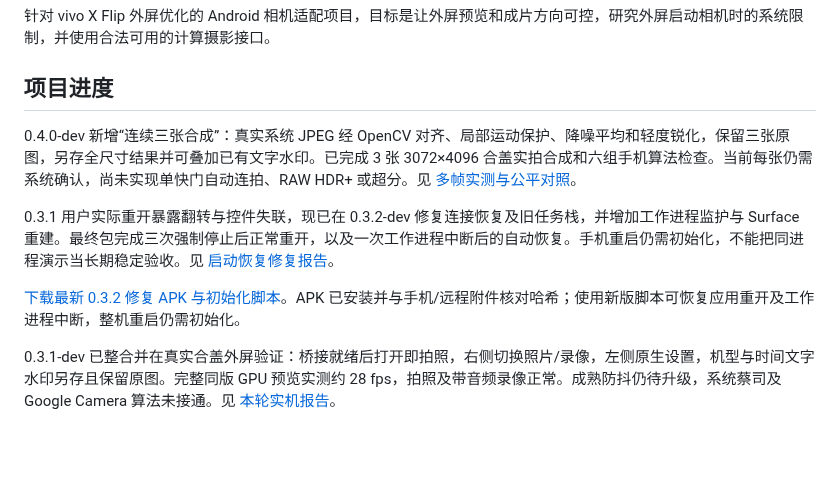
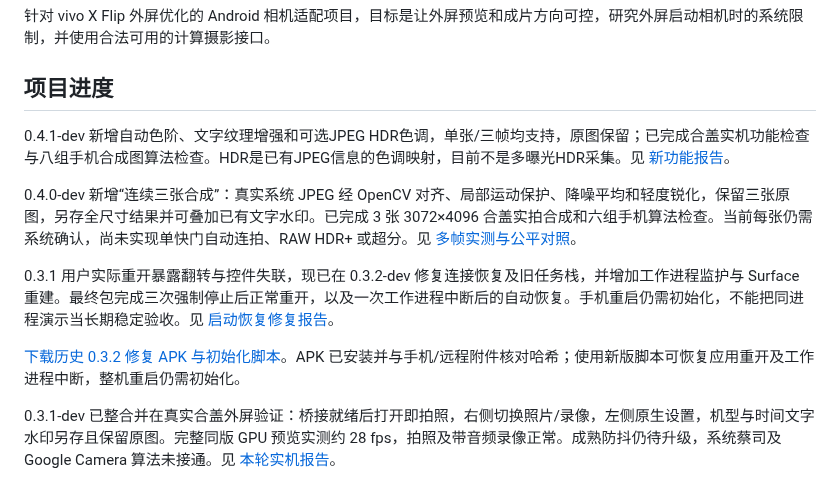
Before and after one commit to SturgeonIsSleepy/vivo-xflip-camera, a Markdown page: README.md, the part around the change. GitHub-like rendering; blank space fills up the shorter version.

Commit message:
feat: add photo tone and detail processing with sanitized evidence

```diff
--- a/README.md
+++ b/README.md
@@ -4,11 +4,13 @@
 
 ## 项目进度
 
+0.4.1-dev 新增自动色阶、文字纹理增强和可选JPEG HDR色调，单张/三帧均支持，原图保留；已完成合盖实机功能检查与八组手机合成图算法检查。HDR是已有JPEG信息的色调映射，目前不是多曝光HDR采集。见 [新功能报告](docs/photo-tone-2026-10-15.md)。
+
 0.4.0-dev 新增“连续三张合成”：真实系统 JPEG 经 OpenCV 对齐、局部运动保护、降噪平均和轻度锐化，保留三张原图，另存全尺寸结果并可叠加已有文字水印。已完成 3 张 3072×4096 合盖实拍合成和六组手机算法检查。当前每张仍需系统确认，尚未实现单快门自动连拍、RAW HDR+ 或超分。见 [多帧实测与公平对照](docs/multiframe-2026-10-15.md)。
 
 0.3.1 用户实际重开暴露翻转与控件失联，现已在 0.3.2-dev 修复连接恢复及旧任务栈，并增加工作进程监护与 Surface 重建。最终包完成三次强制停止后正常重开，以及一次工作进程中断后的自动恢复。手机重启仍需初始化，不能把同进程演示当长期稳定验收。见 [启动恢复修复报告](docs/reconnect-2026-10-15.md)。
 
-[下载最新 0.3.2 修复 APK 与初始化脚本](https://github.com/SturgeonIsSleepy/vivo-xflip-camera/releases/tag/v0.3.2-reconnect-fix)。APK 已安装并与手机/远程附件核对哈希；使用新版脚本可恢复应用重开及工作进程中断，整机重启仍需初始化。
+[下载历史 0.3.2 修复 APK 与初始化脚本](https://github.com/SturgeonIsSleepy/vivo-xflip-camera/releases/tag/v0.3.2-reconnect-fix)。APK 已安装并与手机/远程附件核对哈希；使用新版脚本可恢复应用重开及工作进程中断，整机重启仍需初始化。
 
 0.3.1-dev 已整合并在真实合盖外屏验证：桥接就绪后打开即拍照，右侧切换照片/录像，左侧原生设置，机型与时间文字水印另存且保留原图。完整同版 GPU 预览实测约 28 fps，拍照及带音频录像正常。成熟防抖仍待升级，系统蔡司及 Google Camera 算法未接通。见 [本轮实机报告](docs/integration-2026-10-15.md)。
 
```
Also changed, not shown: DEVELOPMENT_LOG.md (+11 -0 lines), docs/photo-tone-2026-10-15.md (added, +40 -0 lines), docs/evidence/tone-synthetic-2026-10-15.png (added), 15 other files.
